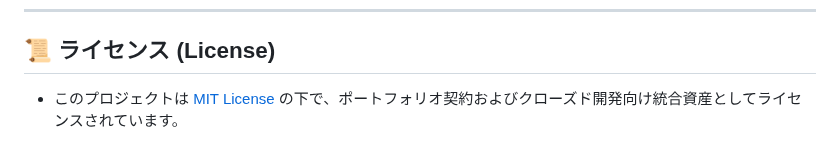
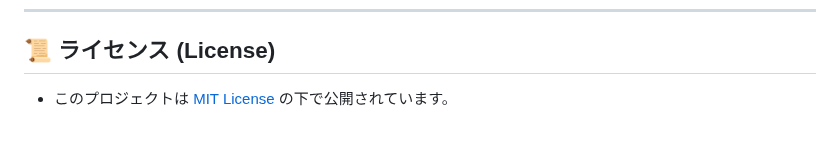
Before and after one commit to shouni/ap-mv, a Markdown page: README.md, the part around the change. GitHub-like rendering.

Commit message:
docs: state the licence plainly
MIT grants anyone free use, so calling the repo a closed-development asset
in the same sentence contradicts it. Matches the sibling repos.

Co-Authored-By: Claude Opus 5 (1M context) <noreply@anthropic.com>
Claude-Session: https://claude.ai/code/session_017XBHQUsfErRjqdRi8DtvZp

```diff
--- a/README.md
+++ b/README.md
@@ -452,4 +452,4 @@ README「タイムアウトの三段」にあります。
 
 ## 📜 ライセンス (License)
 
-* このプロジェクトは [MIT License](https://opensource.org/licenses/MIT) の下で、ポートフォリオ契約およびクローズド開発向け統合資産としてライセンスされています。
+* このプロジェクトは [MIT License](https://opensource.org/licenses/MIT) の下で公開されています。
```
